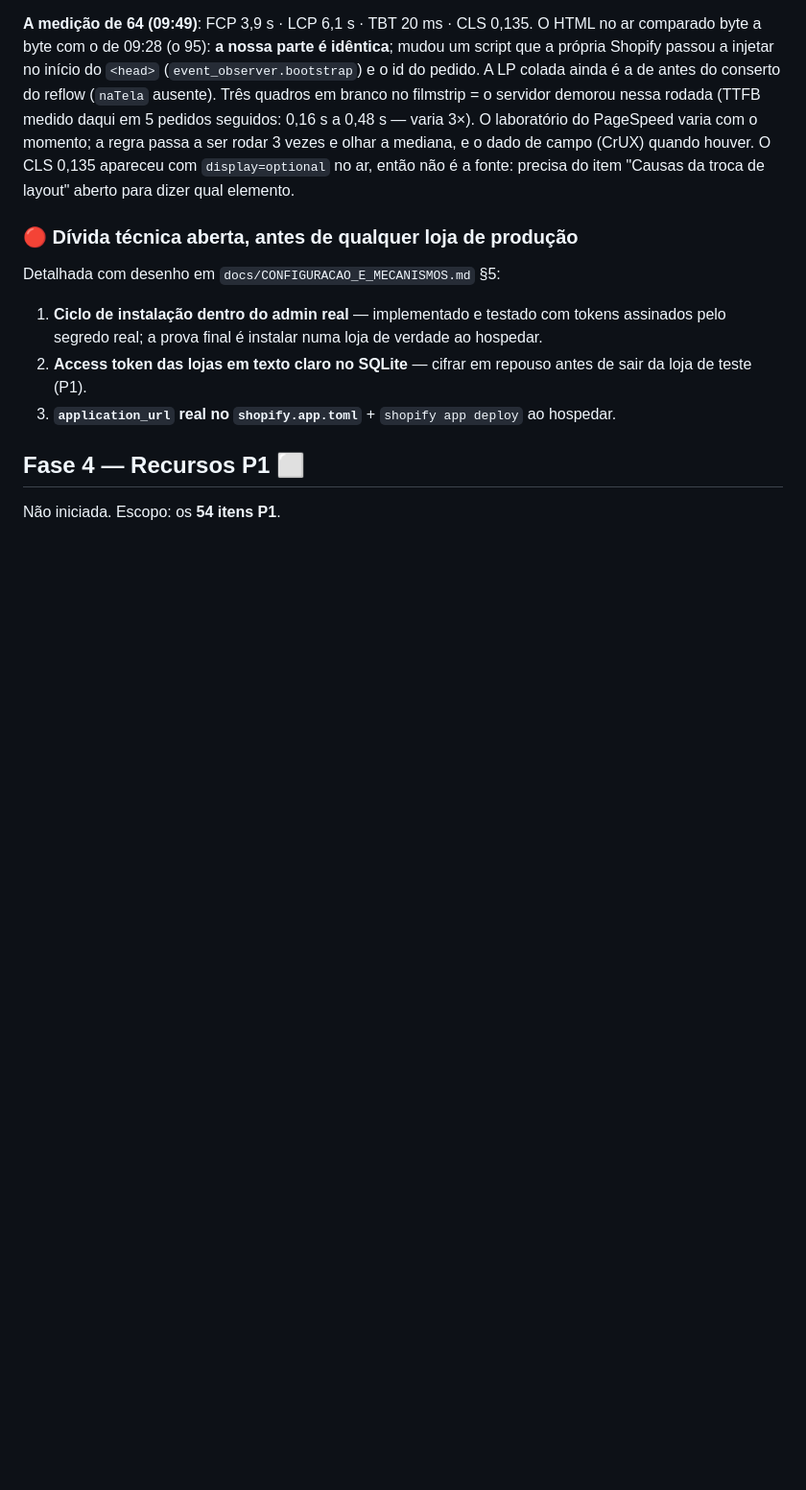
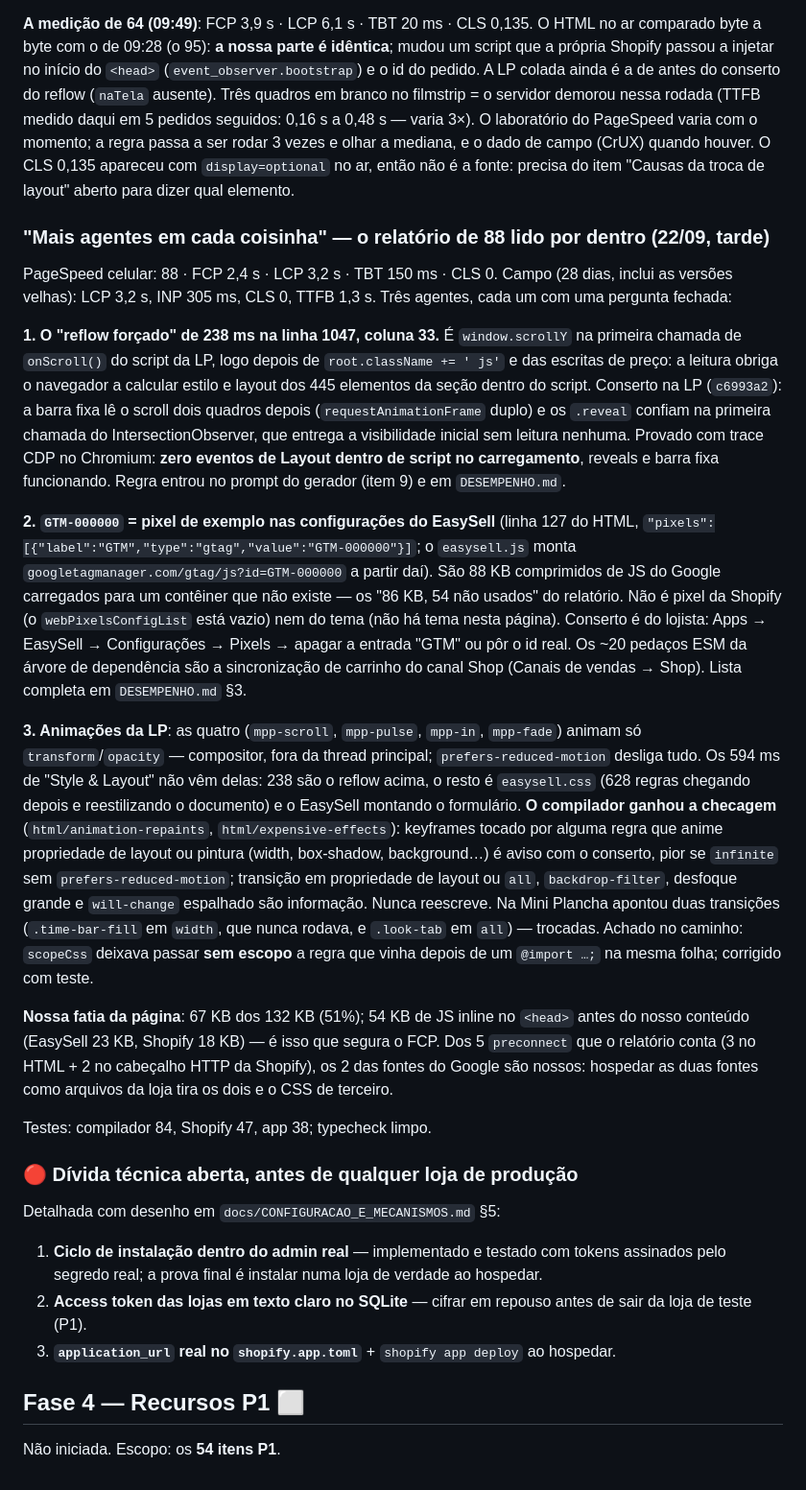
Before and after one commit to drivedvdigital-glitch/Dv-Digital, a Markdown page: docs/PROGRESSO.md, the part around the change. Shown at 96% size. Rendered like a GitHub page; blank space fills up the shorter version.

Commit message:
docs(progresso): the 88 report read from the inside — reflow, GTM-000000, animations
Co-Authored-By: Claude Fable 5.1 <noreply@anthropic.com>
Claude-Session: https://claude.ai/code/session_0155V8p4ack4LM1T1PHWY6Dv

```diff
--- a/docs/PROGRESSO.md
+++ b/docs/PROGRESSO.md
@@ -2401,6 +2401,51 @@ momento; a regra passa a ser rodar 3 vezes e olhar a mediana, e o dado de campo
 quando houver. O CLS 0,135 apareceu com `display=optional` no ar, então não é a fonte:
 precisa do item "Causas da troca de layout" aberto para dizer qual elemento.
 
+### "Mais agentes em cada coisinha" — o relatório de 88 lido por dentro (22/09, tarde)
+
+PageSpeed celular: 88 · FCP 2,4 s · LCP 3,2 s · TBT 150 ms · CLS 0. Campo (28 dias, inclui
+as versões velhas): LCP 3,2 s, INP 305 ms, CLS 0, TTFB 1,3 s. Três agentes, cada um com uma
+pergunta fechada:
+
+**1. O "reflow forçado" de 238 ms na linha 1047, coluna 33.** É `window.scrollY` na primeira
+chamada de `onScroll()` do script da LP, logo depois de `root.className += ' js'` e das
+escritas de preço: a leitura obriga o navegador a calcular estilo e layout dos 445 elementos
+da seção dentro do script. Conserto na LP (`c6993a2`): a barra fixa lê o scroll dois quadros
+depois (`requestAnimationFrame` duplo) e os `.reveal` confiam na primeira chamada do
+IntersectionObserver, que entrega a visibilidade inicial sem leitura nenhuma. Provado com
+trace CDP no Chromium: **zero eventos de Layout dentro de script no carregamento**, reveals
+e barra fixa funcionando. Regra entrou no prompt do gerador (item 9) e em `DESEMPENHO.md`.
+
+**2. `GTM-000000` = pixel de exemplo nas configurações do EasySell** (linha 127 do HTML,
+`"pixels":[{"label":"GTM","type":"gtag","value":"GTM-000000"}]`; o `easysell.js` monta
+`googletagmanager.com/gtag/js?id=GTM-000000` a partir daí). São 88 KB comprimidos de JS do
+Google carregados para um contêiner que não existe — os "86 KB, 54 não usados" do relatório.
+Não é pixel da Shopify (o `webPixelsConfigList` está vazio) nem do tema (não há tema nesta
+página). Conserto é do lojista: Apps → EasySell → Configurações → Pixels → apagar a entrada
+"GTM" ou pôr o id real. Os ~20 pedaços ESM da árvore de dependência são a sincronização de
+carrinho do canal Shop (Canais de vendas → Shop). Lista completa em `DESEMPENHO.md` §3.
+
+**3. Animações da LP**: as quatro (`mpp-scroll`, `mpp-pulse`, `mpp-in`, `mpp-fade`) animam
+só `transform`/`opacity` — compositor, fora da thread principal; `prefers-reduced-motion`
+desliga tudo. Os 594 ms de "Style & Layout" não vêm delas: 238 são o reflow acima, o resto
+é `easysell.css` (628 regras chegando depois e reestilizando o documento) e o EasySell
+montando o formulário. **O compilador ganhou a checagem** (`html/animation-repaints`,
+`html/expensive-effects`): keyframes tocado por alguma regra que anime propriedade de layout
+ou pintura (width, box-shadow, background…) é aviso com o conserto, pior se `infinite` sem
+`prefers-reduced-motion`; transição em propriedade de layout ou `all`, `backdrop-filter`,
+desfoque grande e `will-change` espalhado são informação. Nunca reescreve. Na Mini Plancha
+apontou duas transições (`.time-bar-fill` em `width`, que nunca rodava, e `.look-tab` em
+`all`) — trocadas. Achado no caminho: `scopeCss` deixava passar **sem escopo** a regra que
+vinha depois de um `@import …;` na mesma folha; corrigido com teste.
+
+**Nossa fatia da página**: 67 KB dos 132 KB (51%); 54 KB de JS inline no `<head>` antes do
+nosso conteúdo (EasySell 23 KB, Shopify 18 KB) — é isso que segura o FCP. Dos 5
+`preconnect` que o relatório conta (3 no HTML + 2 no cabeçalho HTTP da Shopify), os 2 das
+fontes do Google são nossos: hospedar as duas fontes como arquivos da loja tira os dois e o
+CSS de terceiro.
+
+Testes: compilador 84, Shopify 47, app 38; typecheck limpo.
+
 ### 🔴 Dívida técnica aberta, antes de qualquer loja de produção
 
 Detalhada com desenho em `docs/CONFIGURACAO_E_MECANISMOS.md` §5:
```
